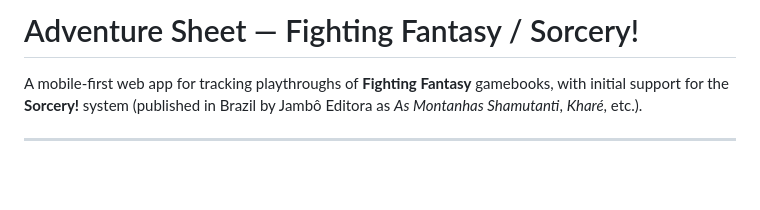
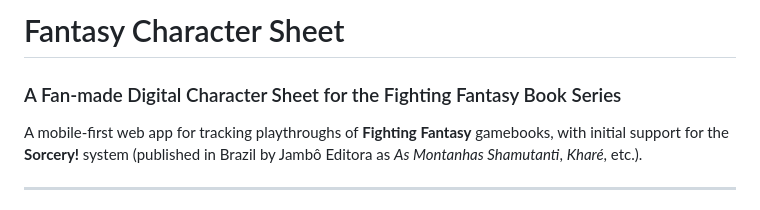
Before and after one commit to Mudows/ff-character-sheet, a Markdown page: README.md, the part around the change. Drawn GitHub-style; blank space fills up the shorter version.

Commit message:
Change title to 'Fantasy Character Sheet'
Renamed project title and updated description.

```diff
--- a/README.md
+++ b/README.md
@@ -1,4 +1,5 @@
-# Adventure Sheet — Fighting Fantasy / Sorcery!
+# Fantasy Character Sheet
+### A Fan-made Digital Character Sheet for the Fighting Fantasy Book Series
 
 A mobile-first web app for tracking playthroughs of **Fighting Fantasy** gamebooks, with initial support for the **Sorcery!** system (published in Brazil by Jambô Editora as *As Montanhas Shamutanti*, *Kharé*, etc.).
 
```
